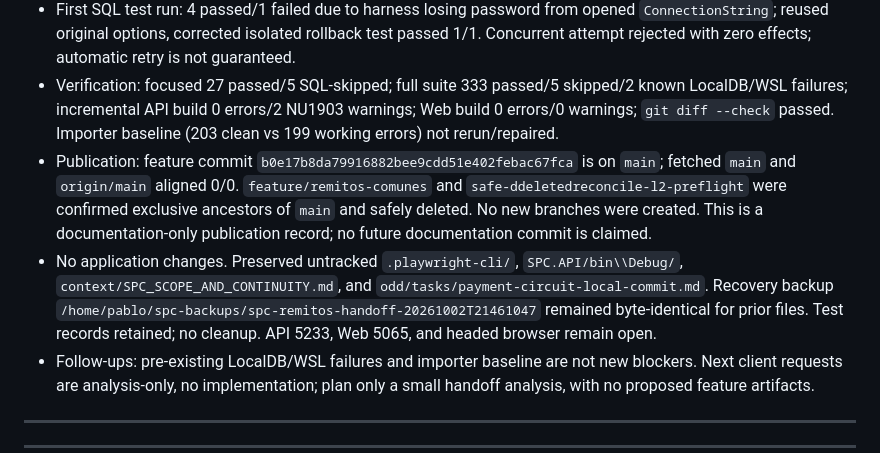
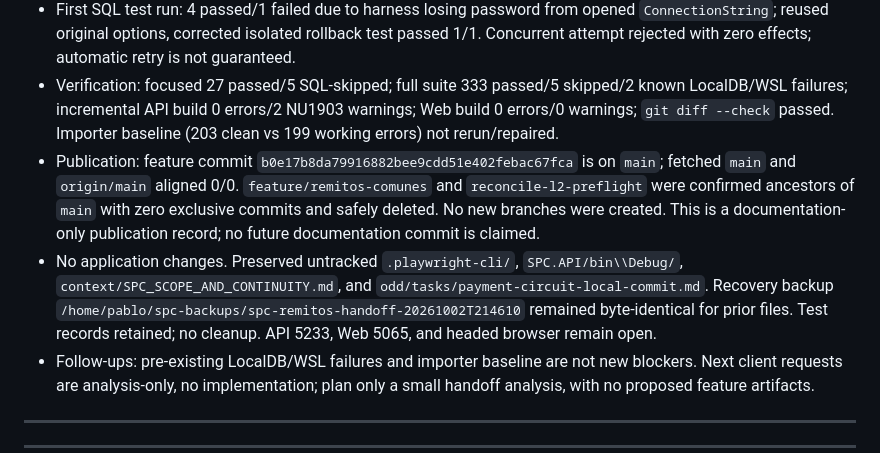
Before and after one commit to salamonepablo/spc-software, a Markdown page: context/current_session.md, the part around the change. GitHub-like rendering.

```diff
--- a/context/current_session.md
+++ b/context/current_session.md
@@ -11,8 +11,8 @@
 - Headed UI validated saved list/detail, 3-copy PDF, stock adjustment, and the existing linked-note Payments handoff (no amount and no save). API 5233 and Web 5065 were left running. Existing invoice immutability/no-double-decrement evidence remains; no new linked note or payment was created.
 - First SQL test run: 4 passed/1 failed due to harness losing password from opened `ConnectionString`; reused original options, corrected isolated rollback test passed 1/1. Concurrent attempt rejected with zero effects; automatic retry is not guaranteed.
 - Verification: focused 27 passed/5 SQL-skipped; full suite 333 passed/5 skipped/2 known LocalDB/WSL failures; incremental API build 0 errors/2 NU1903 warnings; Web build 0 errors/0 warnings; `git diff --check` passed. Importer baseline (203 clean vs 199 working errors) not rerun/repaired.
-- Publication: feature commit `b0e17b8da79916882bee9cdd51e402febac67fca` is on `main`; fetched `main` and `origin/main` aligned 0/0. `feature/remitos-comunes` and `safe-ddeletedreconcile-l2-preflight` were confirmed exclusive ancestors of `main` and safely deleted. No new branches were created. This is a documentation-only publication record; no future documentation commit is claimed.
-- No application changes. Preserved untracked `.playwright-cli/`, `SPC.API/bin\\Debug/`, `context/SPC_SCOPE_AND_CONTINUITY.md`, and `odd/tasks/payment-circuit-local-commit.md`. Recovery backup `/home/pablo/spc-backups/spc-remitos-handoff-20261002T21461047` remained byte-identical for prior files. Test records retained; no cleanup. API 5233, Web 5065, and headed browser remain open.
+- Publication: feature commit `b0e17b8da79916882bee9cdd51e402febac67fca` is on `main`; fetched `main` and `origin/main` aligned 0/0. `feature/remitos-comunes` and `reconcile-l2-preflight` were confirmed ancestors of `main` with zero exclusive commits and safely deleted. No new branches were created. This is a documentation-only publication record; no future documentation commit is claimed.
+- No application changes. Preserved untracked `.playwright-cli/`, `SPC.API/bin\\Debug/`, `context/SPC_SCOPE_AND_CONTINUITY.md`, and `odd/tasks/payment-circuit-local-commit.md`. Recovery backup `/home/pablo/spc-backups/spc-remitos-handoff-20261002T214610` remained byte-identical for prior files. Test records retained; no cleanup. API 5233, Web 5065, and headed browser remain open.
 - Follow-ups: pre-existing LocalDB/WSL failures and importer baseline are not new blockers. Next client requests are analysis-only, no implementation; plan only a small handoff analysis, with no proposed feature artifacts.
 
 ---
```
Also changed, not shown: context/session_2026-10.md (+2 -2 lines), odd/tasks/remitos-comunes.md (+4 -4 lines).
